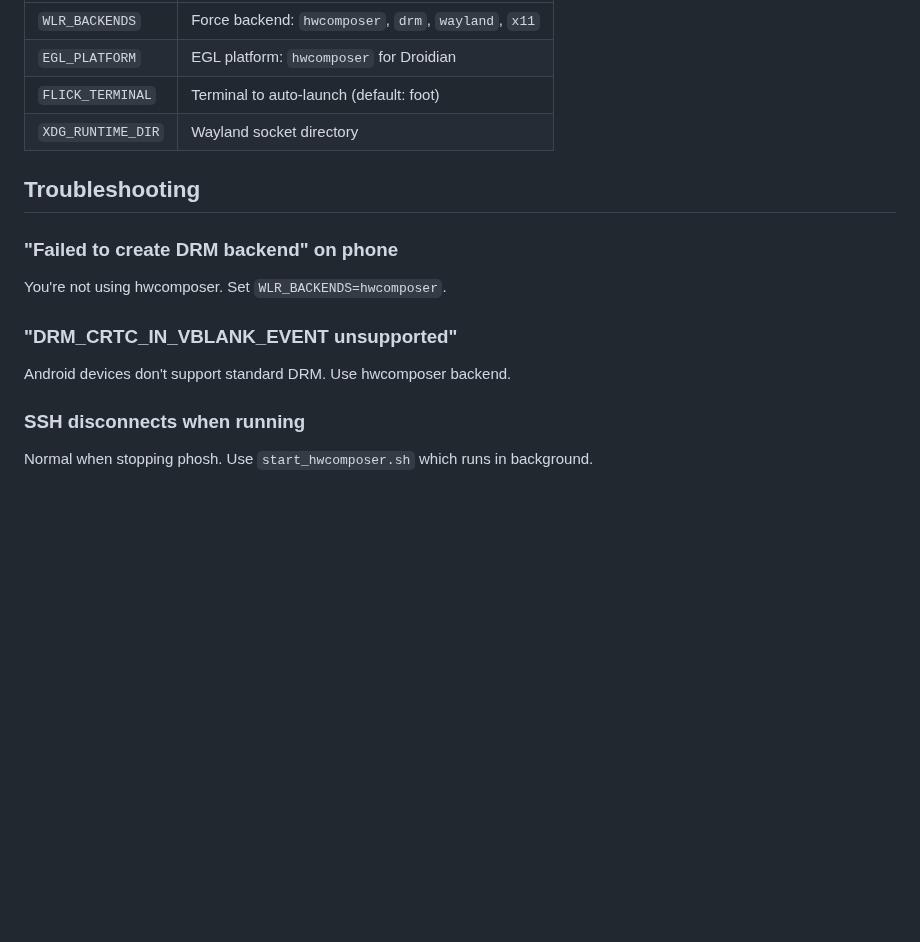
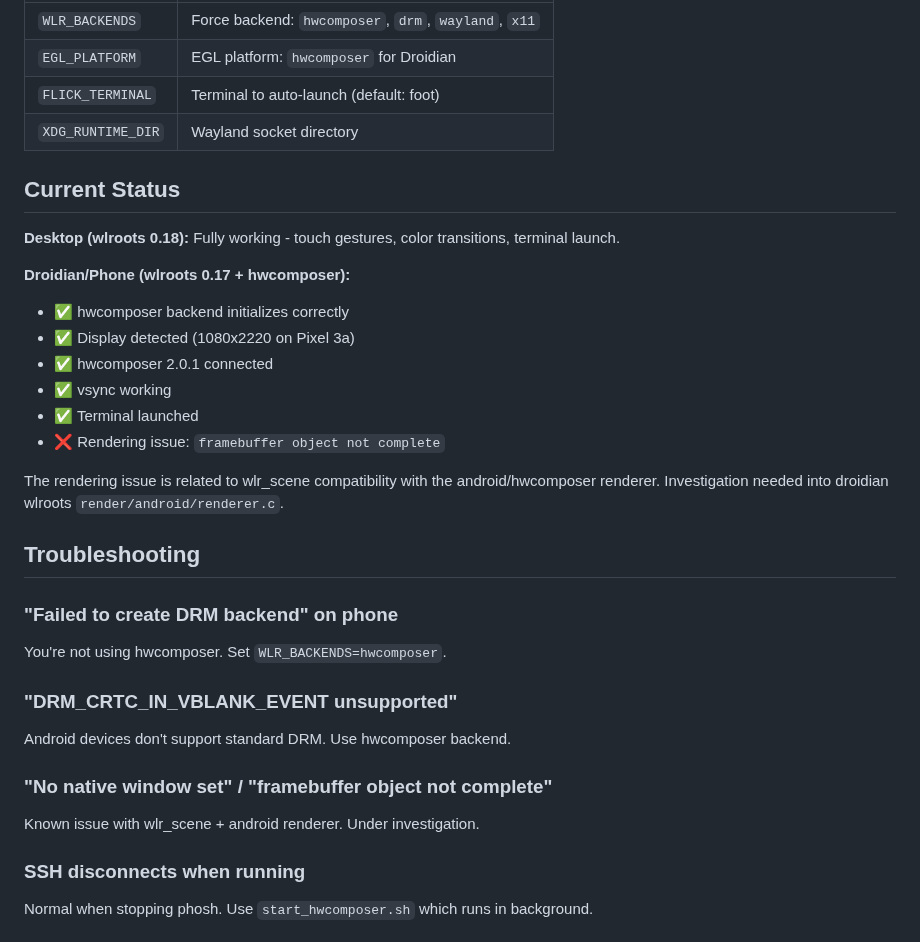
Before and after one commit to ruapotato/Flick, a Markdown page: flick-wlroots/README.md, the part around the change. Drawn GitHub-style; blank space fills up the shorter version.

Commit message:
Document hwcomposer status and known rendering issue
- hwcomposer backend works: display, vsync, terminal launch all OK
- Known issue: wlr_scene + android renderer framebuffer incompatibility
- Updated README with current status and troubleshooting

🤖 Generated with [Claude Code](https://claude.com/claude-code)

Co-Authored-By: Claude Opus 4.5 <noreply@anthropic.com>

```diff
--- a/flick-wlroots/README.md
+++ b/flick-wlroots/README.md
@@ -160,6 +160,21 @@ flick-wlroots/
 | `FLICK_TERMINAL` | Terminal to auto-launch (default: foot) |
 | `XDG_RUNTIME_DIR` | Wayland socket directory |
 
+## Current Status
+
+**Desktop (wlroots 0.18):** Fully working - touch gestures, color transitions, terminal launch.
+
+**Droidian/Phone (wlroots 0.17 + hwcomposer):**
+- ✅ hwcomposer backend initializes correctly
+- ✅ Display detected (1080x2220 on Pixel 3a)
+- ✅ hwcomposer 2.0.1 connected
+- ✅ vsync working
+- ✅ Terminal launched
+- ❌ Rendering issue: `framebuffer object not complete`
+
+The rendering issue is related to wlr_scene compatibility with the android/hwcomposer renderer.
+Investigation needed into droidian wlroots `render/android/renderer.c`.
+
 ## Troubleshooting
 
 ### "Failed to create DRM backend" on phone
@@ -168,6 +183,9 @@ You're not using hwcomposer. Set `WLR_BACKENDS=hwcomposer`.
 ### "DRM_CRTC_IN_VBLANK_EVENT unsupported"
 Android devices don't support standard DRM. Use hwcomposer backend.
 
+### "No native window set" / "framebuffer object not complete"
+Known issue with wlr_scene + android renderer. Under investigation.
+
 ### SSH disconnects when running
 Normal when stopping phosh. Use `start_hwcomposer.sh` which runs in background.
 
```
